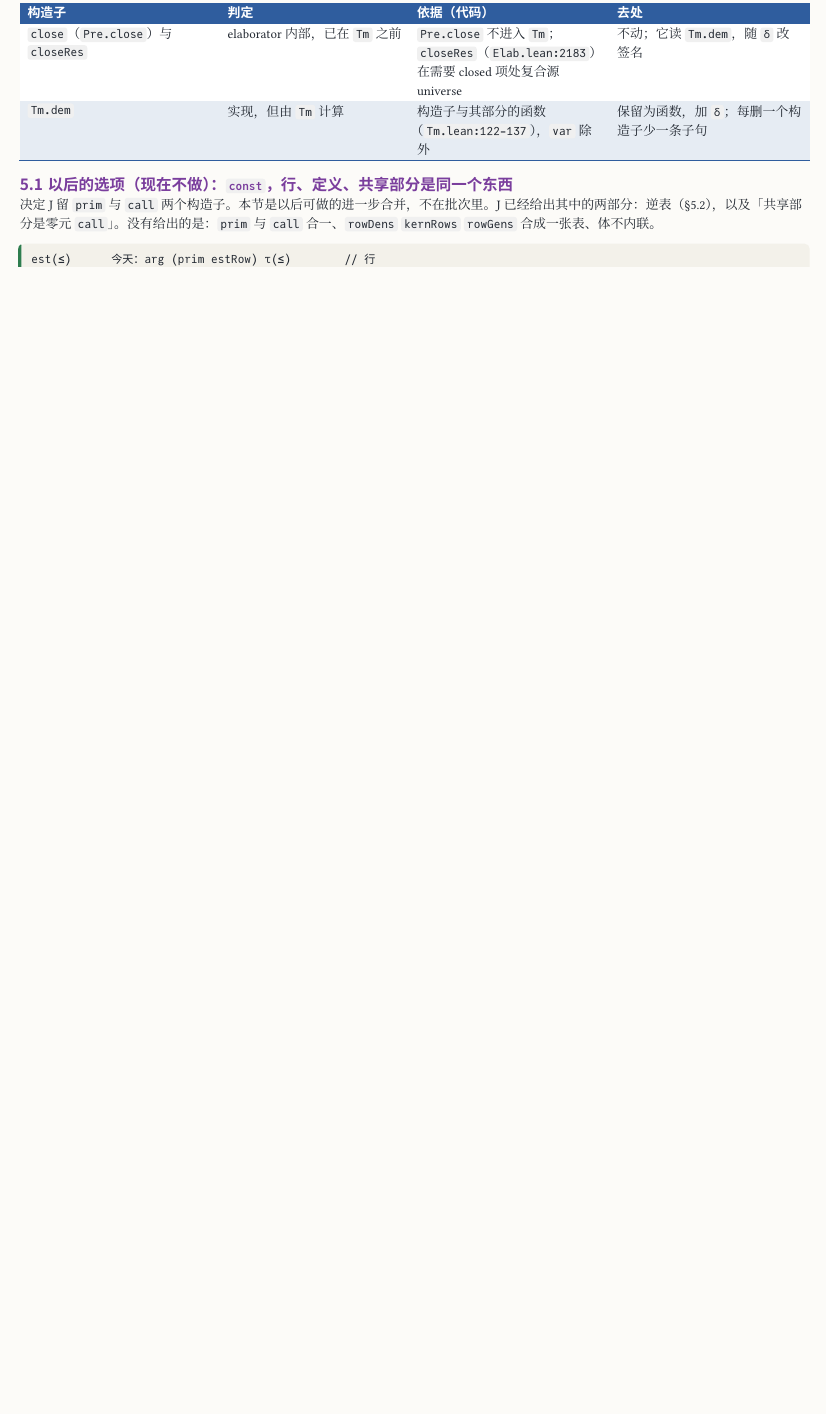
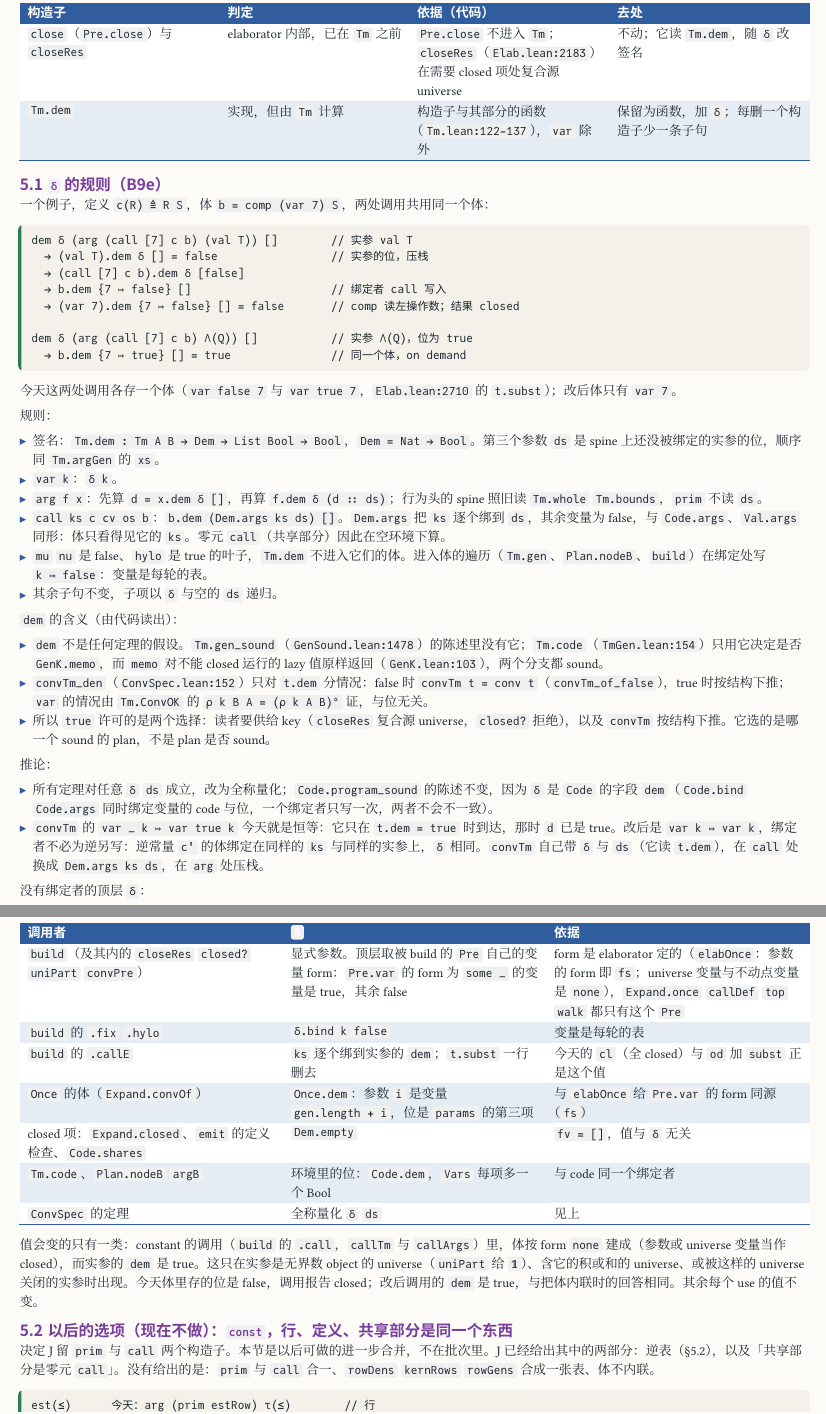
Before and after one commit to co-dh/rel, a Typst document (doc/tm-minimal-design.zh.typ): part of page 9 of 14 before the commit and two parts of pages 9 and 10 of 15 after it, the two joined at a grey line, cut so that both start at the same text, the shorter picture padded with empty space. The pictures show the PDF file doc/tm-minimal-design.zh.pdf that the author committed with the source.

Commit message:
B9e-design: Tm.dem takes the environment δ, written by the binder (call binds its arguments' bits, mu/nu false); top-level δ per caller
doc/tm-minimal-design.zh.typ §5.1: the rule, one traced call, what dem licenses (no theorem's hypothesis), the δ of each caller with no binder, and the one class of call whose value changes.

Co-Authored-By: Claude Fable 5.2 <noreply@anthropic.com>
Claude-Session: https://claude.ai/code/session_01SmYQDUNyrtTaWyTVr5nJq8

````diff
--- a/doc/tm-minimal-design.zh.typ
+++ b/doc/tm-minimal-design.zh.typ
@@ -251,6 +251,57 @@ A = {1,2,3}，R = {1→2, 2→3}，φX = 𝟙 ∪ R X
   [`Tm.dem`], [实现，但由 `Tm` 计算], [构造子与其部分的函数（`Tm.lean:122-137`），`var` 除外], [保留为函数，加 `δ`；每删一个构造子少一条子句],
 )
 
+== `δ` 的规则（B9e）
+
+一个例子，定义 `c(R) ≜ R S`，体 `b = comp (var 7) S`，两处调用共用同一个体：
+
+```
+dem δ (arg (call [7] c b) (val T)) []        // 实参 val T
+  → (val T).dem δ [] = false                 // 实参的位，压栈
+  → (call [7] c b).dem δ [false]
+  → b.dem {7 ↦ false} []                     // 绑定者 call 写入
+  → (var 7).dem {7 ↦ false} [] = false       // comp 读左操作数；结果 closed
+
+dem δ (arg (call [7] c b) Λ(Q)) []           // 实参 Λ(Q)，位为 true
+  → b.dem {7 ↦ true} [] = true               // 同一个体，on demand
+```
+
+今天这两处调用各存一个体（`var false 7` 与 `var true 7`，`Elab.lean:2710` 的 `t.subst`）；改后体只有 `var 7`。
+
+规则：
+
+- 签名：`Tm.dem : Tm A B → Dem → List Bool → Bool`，`Dem = Nat → Bool`。第三个参数 `ds` 是 spine 上还没被绑定的实参的位，顺序同 `Tm.argGen` 的 `xs`。
+- `var k`：`δ k`。
+- `arg f x`：先算 `d = x.dem δ []`，再算 `f.dem δ (d :: ds)`；行为头的 spine 照旧读 `Tm.whole` `Tm.bounds`，`prim` 不读 `ds`。
+- `call ks c cv os b`：`b.dem (Dem.args ks ds) []`。`Dem.args` 把 `ks` 逐个绑到 `ds`，其余变量为 false，与 `Code.args`、`Val.args` 同形：体只看得见它的 `ks`。零元 `call`（共享部分）因此在空环境下算。
+- `mu` `nu` 是 false、`hylo` 是 true 的叶子，`Tm.dem` 不进入它们的体。进入体的遍历（`Tm.gen`、`Plan.nodeB`、`build`）在绑定处写 `k ↦ false`：变量是每轮的表。
+- 其余子句不变，子项以 `δ` 与空的 `ds` 递归。
+
+`dem` 的含义（由代码读出）：
+
+- `dem` 不是任何定理的假设。`Tm.gen_sound`（`GenSound.lean:1478`）的陈述里没有它；`Tm.code`（`TmGen.lean:154`）只用它决定是否 `GenK.memo`，而 `memo` 对不能 closed 运行的 lazy 值原样返回（`GenK.lean:103`），两个分支都 sound。
+- `convTm_den`（`ConvSpec.lean:152`）只对 `t.dem` 分情况：false 时 `convTm t = conv t`（`convTm_of_false`），true 时按结构下推；`var` 的情况由 `Tm.ConvOK` 的 `ρ k B A = (ρ k A B)°` 证，与位无关。
+- 所以 `true` 许可的是两个选择：读者要供给 key（`closeRes` 复合源 universe，`closed?` 拒绝），以及 `convTm` 按结构下推。它选的是哪一个 sound 的 plan，不是 plan 是否 sound。
+
+推论：
+
+- 所有定理对任意 `δ` `ds` 成立，改为全称量化；`Code.program_sound` 的陈述不变，因为 `δ` 是 `Code` 的字段 `dem`（`Code.bind` `Code.args` 同时绑定变量的 code 与位，一个绑定者只写一次，两者不会不一致）。
+- `convTm` 的 `var _ k ↦ var true k` 今天就是恒等：它只在 `t.dem = true` 时到达，那时 `d` 已是 true。改后是 `var k ↦ var k`，绑定者不必为逆另写：逆常量 `c'` 的体绑定在同样的 `ks` 与同样的实参上，`δ` 相同。`convTm` 自己带 `δ` 与 `ds`（它读 `t.dem`），在 `call` 处换成 `Dem.args ks ds`，在 `arg` 处压栈。
+
+没有绑定者的顶层 `δ`：
+
+#tbl(c-syn, (auto, 1fr, 1fr), ([调用者], [`δ`], [依据]),
+  [`build`（及其内的 `closeRes` `closed?` `uniPart` `convPre`）], [显式参数。顶层取被 build 的 `Pre` 自己的变量 form：`Pre.var` 的 form 为 `some _` 的变量是 true，其余 false], [form 是 elaborator 定的（`elabOnce`：参数的 form 即 `fs`；universe 变量与不动点变量是 `none`），`Expand.once` `callDef` `top` `walk` 都只有这个 `Pre`],
+  [`build` 的 `.fix` `.hylo`], [`δ.bind k false`], [变量是每轮的表],
+  [`build` 的 `.callE`], [`ks` 逐个绑到实参的 `dem`；`t.subst` 一行删去], [今天的 `cl`（全 closed）与 `od` 加 `subst` 正是这个值],
+  [`Once` 的体（`Expand.convOf`）], [`Once.dem`：参数 `i` 是变量 `gen.length + i`，位是 `params` 的第三项], [与 `elabOnce` 给 `Pre.var` 的 form 同源（`fs`）],
+  [closed 项：`Expand.closed`、`emit` 的定义检查、`Code.shares`], [`Dem.empty`], [`fv = []`，值与 `δ` 无关],
+  [`Tm.code`、`Plan.nodeB` `argB`], [环境里的位：`Code.dem`，`Vars` 每项多一个 Bool], [与 code 同一个绑定者],
+  [`ConvSpec` 的定理], [全称量化 `δ` `ds`], [见上],
+)
+
+值会变的只有一类：constant 的调用（`build` 的 `.call`，`callTm` 与 `callArgs`）里，体按 form `none` 建成（参数或 universe 变量当作 closed），而实参的 `dem` 是 true。这只在实参是无界数 object 的 universe（`uniPart` 给 `𝟙`）、含它的积或和的 universe、或被这样的 universe 关闭的实参时出现。今天体里存的位是 false，调用报告 closed；改后调用的 `dem` 是 true，与把体内联时的回答相同。其余每个 use 的值不变。
+
 == 以后的选项（现在不做）：`const`，行、定义、共享部分是同一个东西
 
 决定 J 留 `prim` 与 `call` 两个构造子。本节是以后可做的进一步合并，不在批次里。J 已经给出其中的两部分：逆表（§5.2），以及「共享部分是零元 `call`」。没有给出的是：`prim` 与 `call` 合一、`rowDens` `kernRows` `rowGens` 合成一张表、体不内联。
````
Also changed, not shown: doc/tm-minimal-design.zh.pdf.
